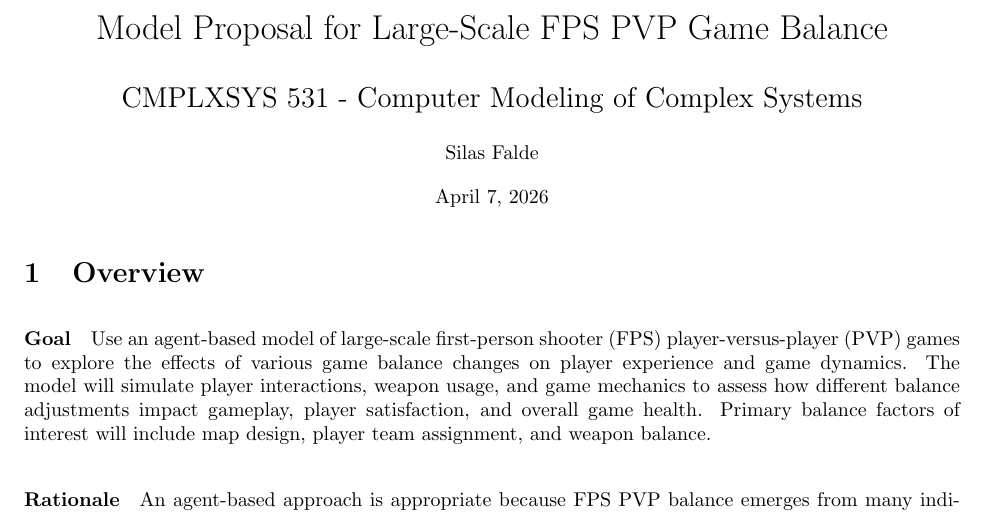
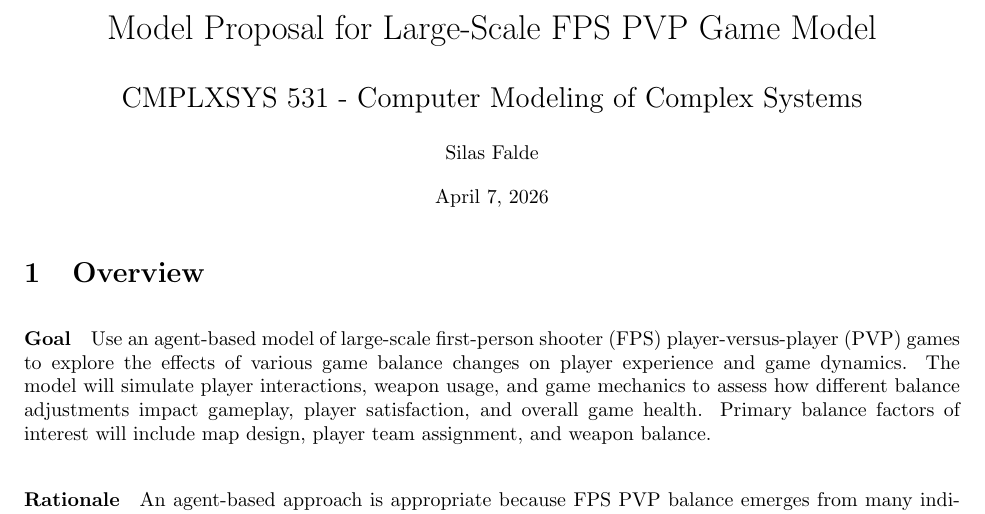
Before and after one commit to silasfalde/fps-pvp-dynamics, a LaTeX document (proposal/proposal.tex): part of page 1 of 10, cut so that both start at the same text. The pictures show the PDF file proposal/proposal.pdf that the author committed with the source.

Commit message:
Update title

```diff
--- a/proposal/proposal.tex
+++ b/proposal/proposal.tex
@@ -1,9 +1,8 @@
 \documentclass{assignment}
-
 \usepackage{graphicx}
 \usepackage{listings}
 
-\title{Model Proposal for Large-Scale FPS PVP Game Balance}
+\title{Model Proposal for Large-Scale FPS PVP Game Model}
 \author{Silas Falde}
 \class{CMPLXSYS 531 - Computer Modeling of Complex Systems}
 \date\today
```
Also changed, not shown: proposal/proposal.pdf, 5 other files.
